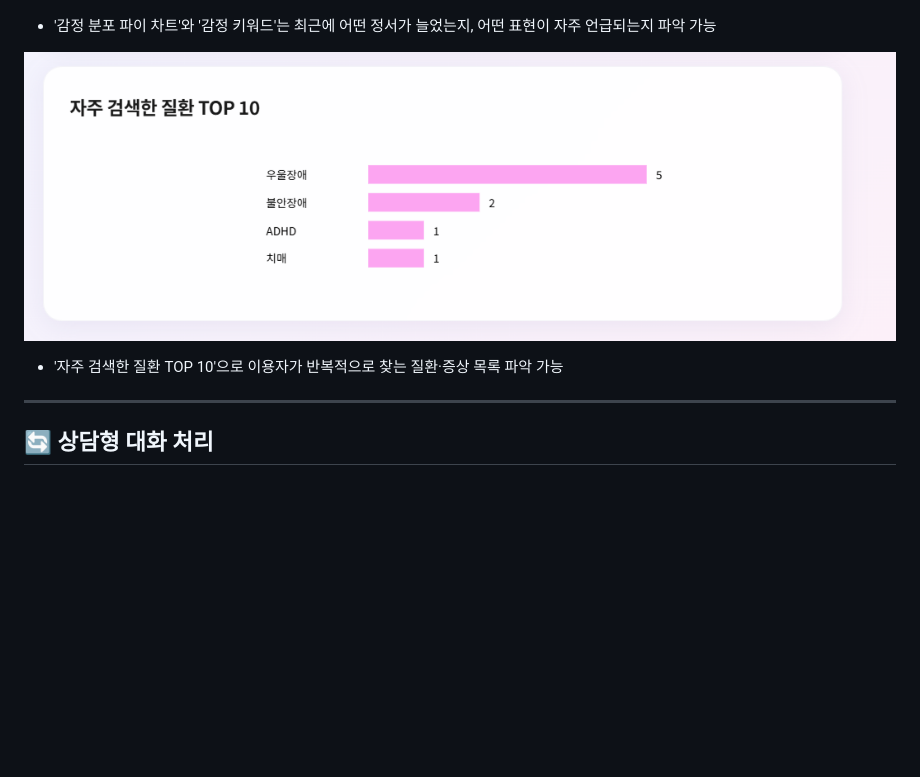
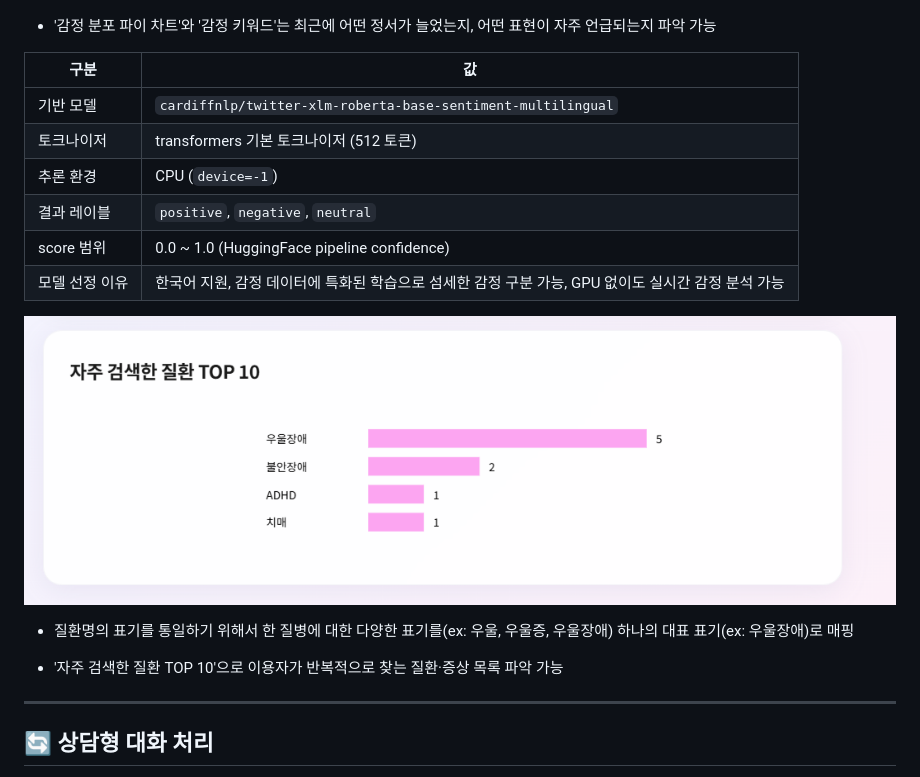
Before and after one commit to SKNETWORKS-FAMILY-AICAMP/SKN18-4th-3team, a Markdown page: README.md, the part around the change. GitHub-like rendering; blank space fills up the shorter version.

Commit message:
fix: 대시보드 감정분류 부분 리드미 추가

```diff
--- a/README.md
+++ b/README.md
@@ -102,8 +102,20 @@ pgvector DB + OpenAI GPT-5
 ![Dashboard](assets/dashboard/4.감정%20키워드.png)
 - '감정 분포 파이 차트'와 '감정 키워드'는 최근에 어떤 정서가 늘었는지, 어떤 표현이 자주 언급되는지 파악 가능
 
+| 구분 | 값 |
+| --- | --- |
+| 기반 모델 | `cardiffnlp/twitter-xlm-roberta-base-sentiment-multilingual` |
+| 토크나이저 | transformers 기본 토크나이저 (512 토큰) |
+| 추론 환경 | CPU (`device=-1`) |
+| 결과 레이블 | `positive`, `negative`, `neutral` |
+| score 범위 | 0.0 ~ 1.0 (HuggingFace pipeline confidence) |
+| 모델 선정 이유 | 한국어 지원, 감정 데이터에 특화된 학습으로 섬세한 감정 구분 가능, GPU 없이도 실시간 감정 분석 가능 |
+
 ![Dashboard](assets/dashboard/5.자주%20검색한%20질환.png)
+- 질환명의 표기를 통일하기 위해서 한 질병에 대한 다양한 표기를(ex: 우울, 우울증, 우울장애) 하나의 대표 표기(ex: 우울장애)로 매핑
+
 - '자주 검색한 질환 TOP 10'으로 이용자가 반복적으로 찾는 질환·증상 목록 파악 가능
+
 ---
 
 ## 🔄 상담형 대화 처리
```
